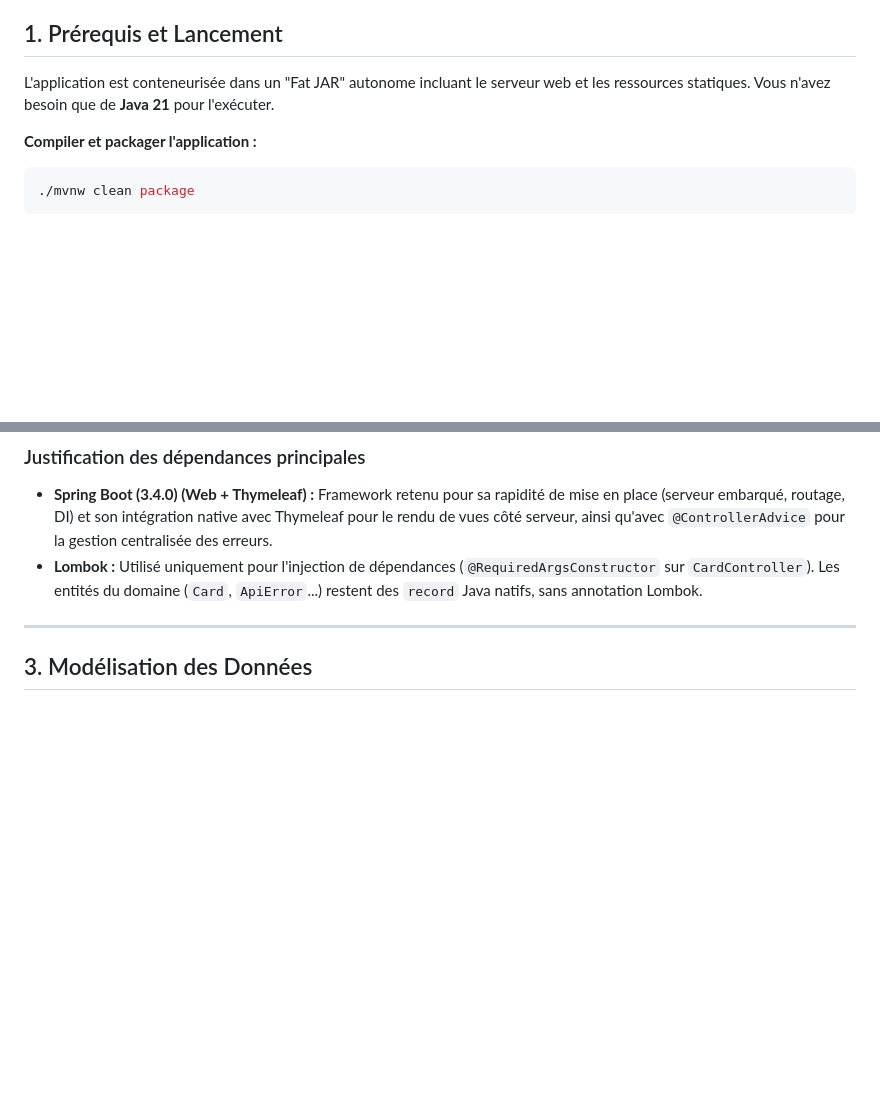
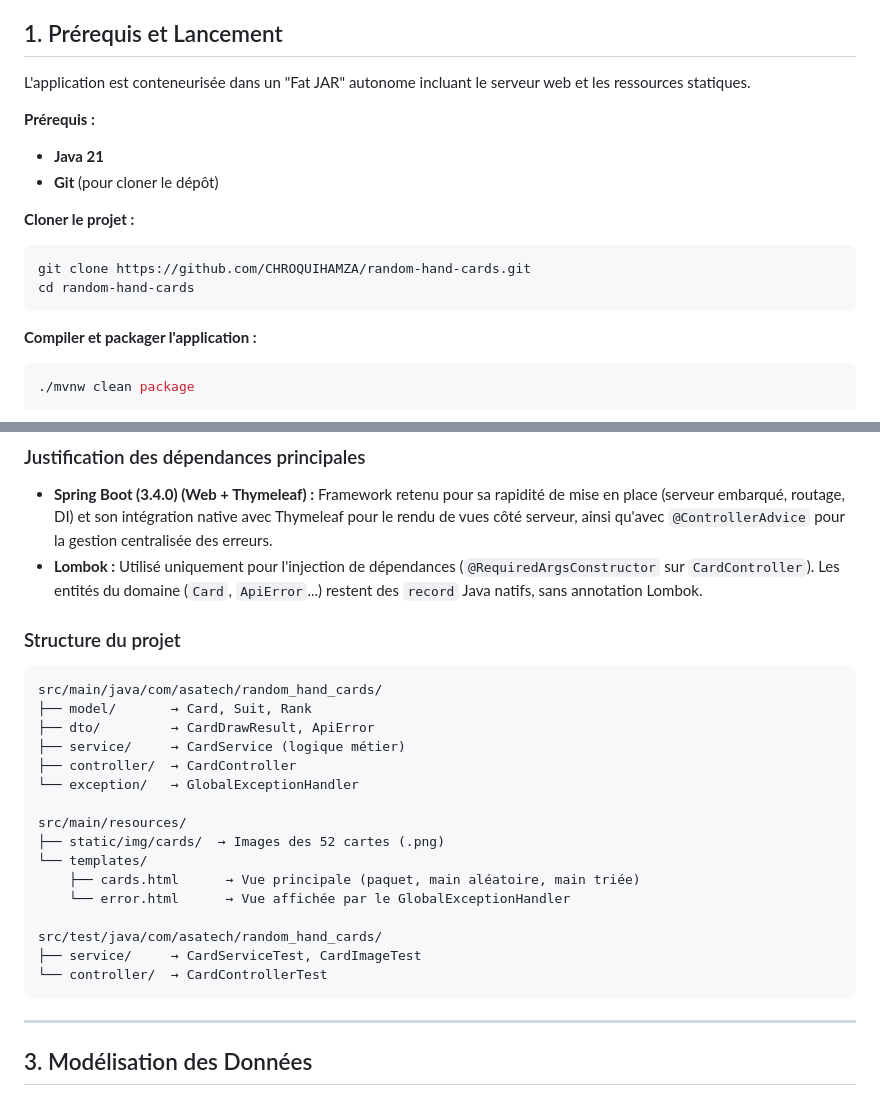
Before and after one commit to CHROQUIHAMZA/random-hand-cards, a Markdown page: README.md, 2 parts joined by grey strips. Rendered like a GitHub page; blank space fills up the shorter version.

Commit message:
update README
Added project structure and cloning instructions to README.

````diff
--- a/README.md
+++ b/README.md
@@ -6,7 +6,17 @@ Ce projet est une application web Spring Boot qui simule la création d'un jeu d
 
 ##  1. Prérequis et Lancement
 
-L'application est conteneurisée dans un "Fat JAR" autonome incluant le serveur web et les ressources statiques. Vous n'avez besoin que de **Java 21** pour l'exécuter.
+L'application est conteneurisée dans un "Fat JAR" autonome incluant le serveur web et les ressources statiques.
+
+**Prérequis :**
+* **Java 21**
+* **Git** (pour cloner le dépôt)
+
+**Cloner le projet :**
+```bash
+git clone https://github.com/CHROQUIHAMZA/random-hand-cards.git
+cd random-hand-cards
+```
 
 **Compiler et packager l'application :**
 ```bash
@@ -41,6 +51,25 @@ Le projet respecte une architecture **MVC (Model-View-Controller)** stricte afin
 * **Spring Boot (3.4.0) (Web + Thymeleaf) :** Framework retenu pour sa rapidité de mise en place (serveur embarqué, routage, DI) et son intégration native avec Thymeleaf pour le rendu de vues côté serveur, ainsi qu'avec `@ControllerAdvice` pour la gestion centralisée des erreurs.
 * **Lombok :** Utilisé uniquement pour l'injection de dépendances (`@RequiredArgsConstructor` sur `CardController`). Les entités du domaine (`Card`, `ApiError`...) restent des `record` Java natifs, sans annotation Lombok.
 
+### Structure du projet
+```
+src/main/java/com/asatech/random_hand_cards/
+├── model/       → Card, Suit, Rank
+├── dto/         → CardDrawResult, ApiError
+├── service/     → CardService (logique métier)
+├── controller/  → CardController
+└── exception/   → GlobalExceptionHandler
+
+src/main/resources/
+├── static/img/cards/  → Images des 52 cartes (.png)
+└── templates/
+    ├── cards.html      → Vue principale (paquet, main aléatoire, main triée)
+    └── error.html      → Vue affichée par le GlobalExceptionHandler
+
+src/test/java/com/asatech/random_hand_cards/
+├── service/     → CardServiceTest, CardImageTest
+└── controller/  → CardControllerTest
+```
 
 ---
 
````
